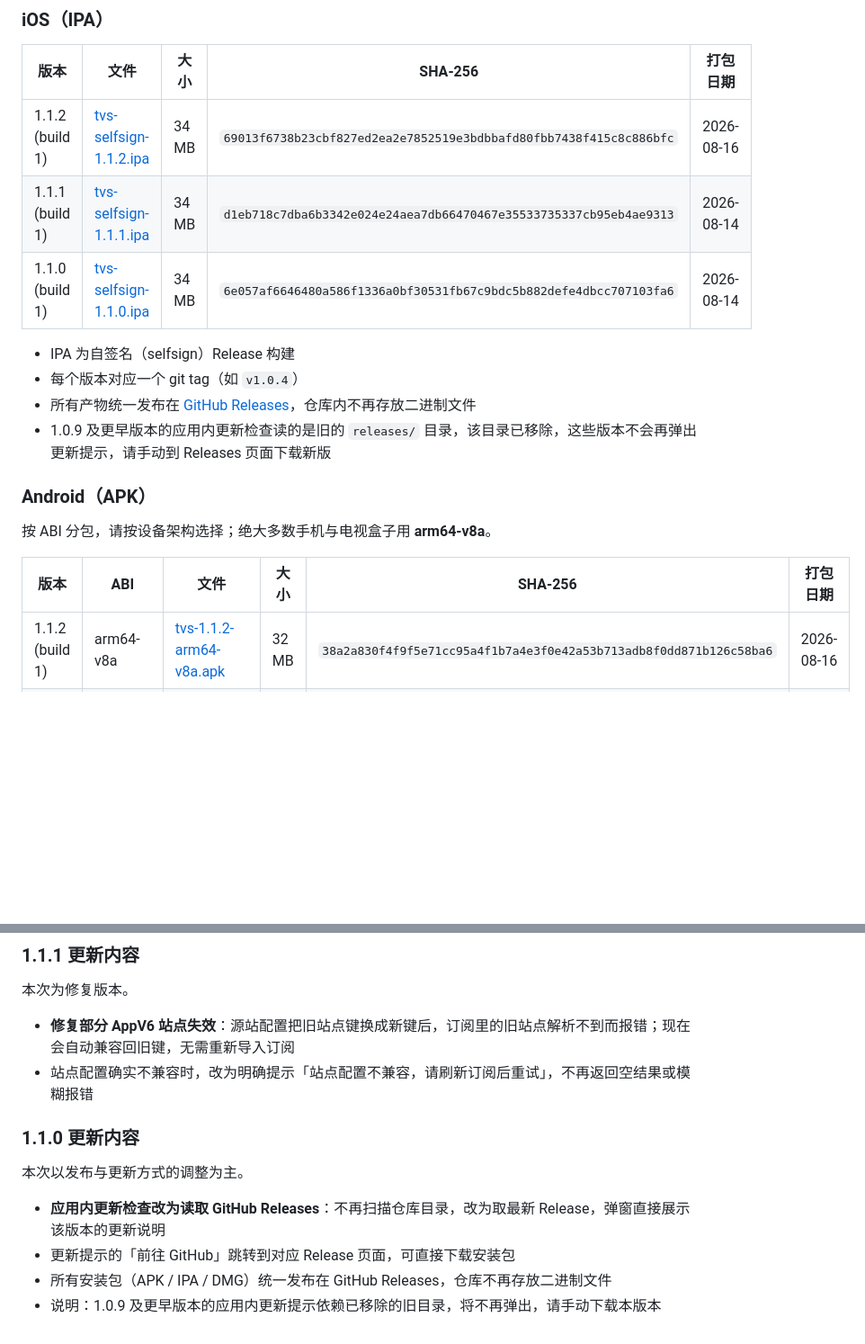
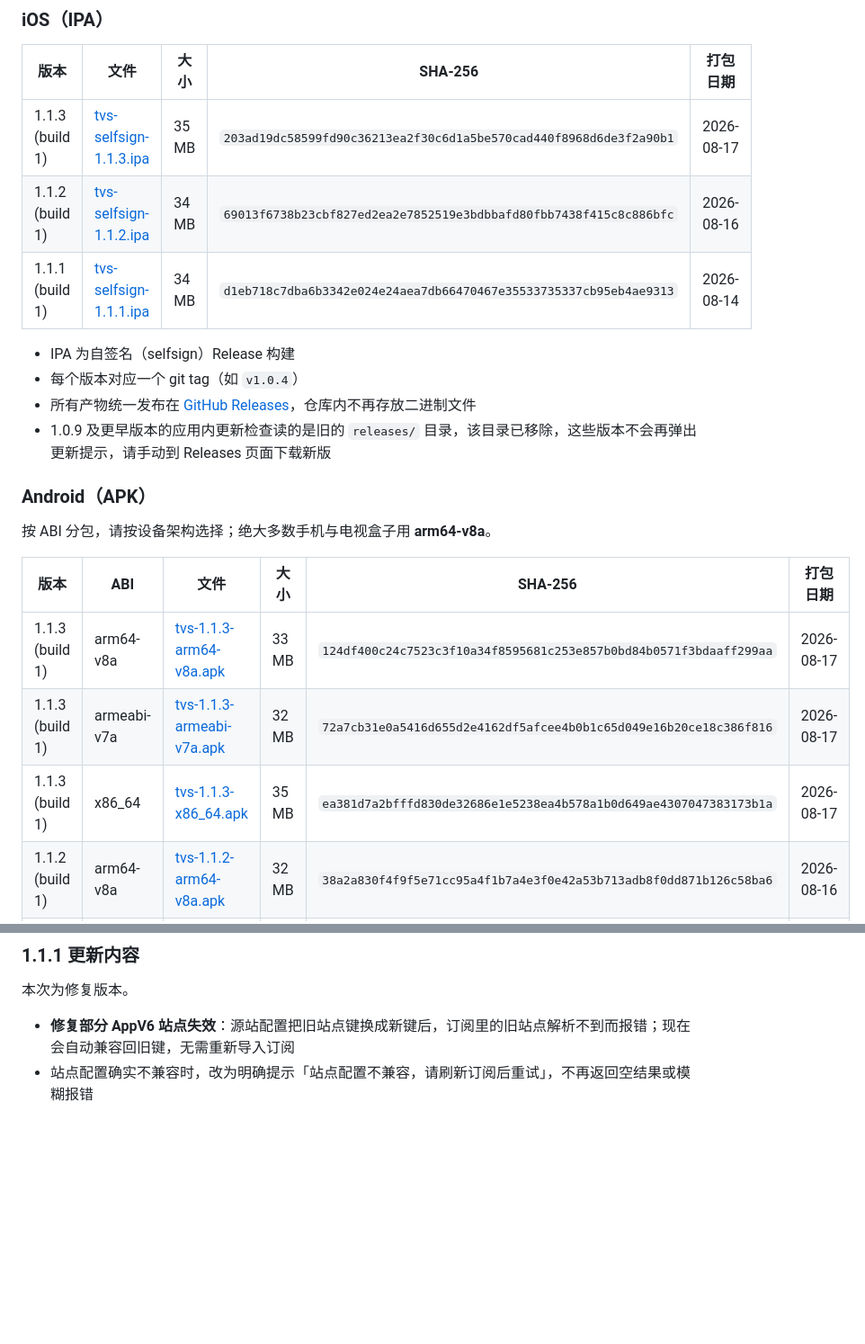
Before and after one commit to yuluoos/TVBox-tvs, a Markdown page: README.md, 2 parts joined by grey strips. Shown at 90% size. GitHub-like rendering; blank space fills up the shorter version.

Commit message:
Release tvs 1.1.3

```diff
--- a/README.md
+++ b/README.md
@@ -93,9 +93,9 @@ TVBox、tvbox 类客户端、空壳播放器、聚合播放器、电视盒子应
 
 | 版本 | 文件 | 大小 | SHA-256 | 打包日期 |
 | --- | --- | --- | --- | --- |
+| 1.1.3 (build 1) | [tvs-selfsign-1.1.3.ipa](https://github.com/yuluoos/TVBox-tvs/releases/download/v1.1.3/tvs-selfsign-1.1.3.ipa) | 35 MB | `203ad19dc58599fd90c36213ea2f30c6d1a5be570cad440f8968d6de3f2a90b1` | 2026-08-17 |
 | 1.1.2 (build 1) | [tvs-selfsign-1.1.2.ipa](https://github.com/yuluoos/TVBox-tvs/releases/download/v1.1.2/tvs-selfsign-1.1.2.ipa) | 34 MB | `69013f6738b23cbf827ed2ea2e7852519e3bdbbafd80fbb7438f415c8c886bfc` | 2026-08-16 |
 | 1.1.1 (build 1) | [tvs-selfsign-1.1.1.ipa](https://github.com/yuluoos/TVBox-tvs/releases/download/v1.1.1/tvs-selfsign-1.1.1.ipa) | 34 MB | `d1eb718c7dba6b3342e024e24aea7db66470467e35533735337cb95eb4ae9313` | 2026-08-14 |
-| 1.1.0 (build 1) | [tvs-selfsign-1.1.0.ipa](https://github.com/yuluoos/TVBox-tvs/releases/download/v1.1.0/tvs-selfsign-1.1.0.ipa) | 34 MB | `6e057af6646480a586f1336a0bf30531fb67c9bdc5b882defe4dbcc707103fa6` | 2026-08-14 |
 
 - IPA 为自签名（selfsign）Release 构建
 - 每个版本对应一个 git tag（如 `v1.0.4`）
@@ -108,6 +108,9 @@ TVBox、tvbox 类客户端、空壳播放器、聚合播放器、电视盒子应
 
 | 版本 | ABI | 文件 | 大小 | SHA-256 | 打包日期 |
 | --- | --- | --- | --- | --- | --- |
+| 1.1.3 (build 1) | arm64-v8a | [tvs-1.1.3-arm64-v8a.apk](https://github.com/yuluoos/TVBox-tvs/releases/download/v1.1.3/tvs-1.1.3-arm64-v8a.apk) | 33 MB | `124df400c24c7523c3f10a34f8595681c253e857b0bd84b0571f3bdaaff299aa` | 2026-08-17 |
+| 1.1.3 (build 1) | armeabi-v7a | [tvs-1.1.3-armeabi-v7a.apk](https://github.com/yuluoos/TVBox-tvs/releases/download/v1.1.3/tvs-1.1.3-armeabi-v7a.apk) | 32 MB | `72a7cb31e0a5416d655d2e4162df5afcee4b0b1c65d049e16b20ce18c386f816` | 2026-08-17 |
+| 1.1.3 (build 1) | x86_64 | [tvs-1.1.3-x86_64.apk](https://github.com/yuluoos/TVBox-tvs/releases/download/v1.1.3/tvs-1.1.3-x86_64.apk) | 35 MB | `ea381d7a2bfffd830de32686e1e5238ea4b578a1b0d649ae4307047383173b1a` | 2026-08-17 |
 | 1.1.2 (build 1) | arm64-v8a | [tvs-1.1.2-arm64-v8a.apk](https://github.com/yuluoos/TVBox-tvs/releases/download/v1.1.2/tvs-1.1.2-arm64-v8a.apk) | 32 MB | `38a2a830f4f9f5e71cc95a4f1b7a4e3f0e42a53b713adb8f0dd871b126c58ba6` | 2026-08-16 |
 | 1.1.2 (build 1) | armeabi-v7a | [tvs-1.1.2-armeabi-v7a.apk](https://github.com/yuluoos/TVBox-tvs/releases/download/v1.1.2/tvs-1.1.2-armeabi-v7a.apk) | 31 MB | `95ca5e7584240dbf3d208ff8ff5d9c1596fda553c3dde3bb140b2c85eaa82682` | 2026-08-16 |
 | 1.1.2 (build 1) | x86_64 | [tvs-1.1.2-x86_64.apk](https://github.com/yuluoos/TVBox-tvs/releases/download/v1.1.2/tvs-1.1.2-x86_64.apk) | 34 MB | `ea09cd74ca67f74d35e695e7c48db202ad33977a84d53719ecb42f072a7b742b` | 2026-08-16 |
@@ -148,12 +148,3 @@ TVBox、tvbox 类客户端、空壳播放器、聚合播放器、电视盒子应
 
 - **修复部分 AppV6 站点失效**：源站配置把旧站点键换成新键后，订阅里的旧站点解析不到而报错；现在会自动兼容回旧键，无需重新导入订阅
 - 站点配置确实不兼容时，改为明确提示「站点配置不兼容，请刷新订阅后重试」，不再返回空结果或模糊报错
-
-### 1.1.0 更新内容
-
-本次以发布与更新方式的调整为主。
-
-- **应用内更新检查改为读取 GitHub Releases**：不再扫描仓库目录，改为取最新 Release，弹窗直接展示该版本的更新说明
-- 更新提示的「前往 GitHub」跳转到对应 Release 页面，可直接下载安装包
-- 所有安装包（APK / IPA / DMG）统一发布在 GitHub Releases，仓库不再存放二进制文件
-- 说明：1.0.9 及更早版本的应用内更新提示依赖已移除的旧目录，将不再弹出，请手动下载本版本
```
Also changed, not shown: other parts of README.md (+5 -8 lines).
